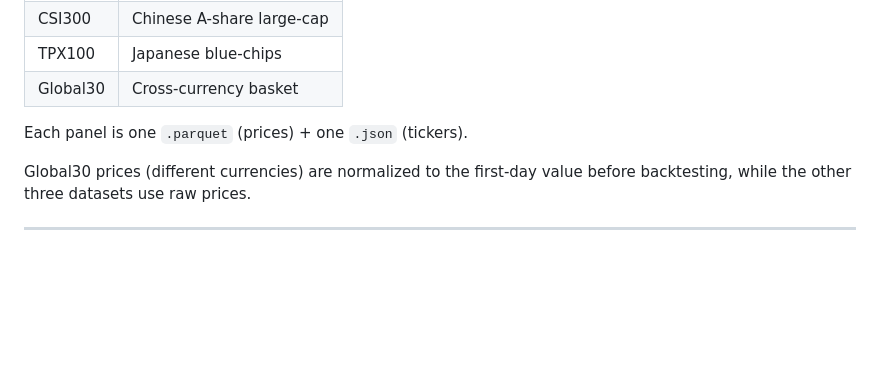
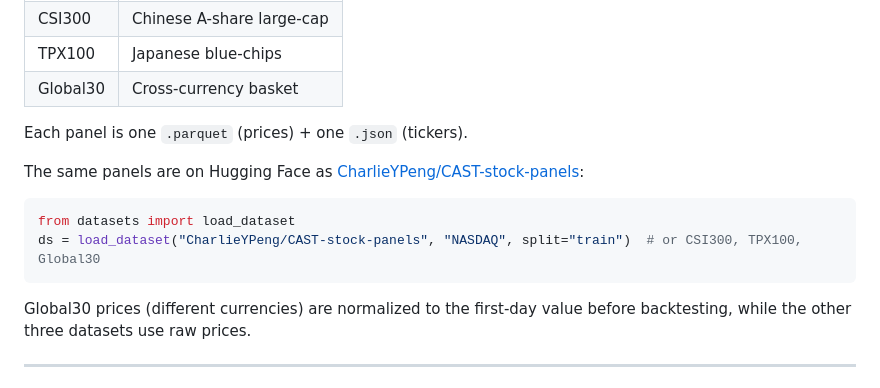
Before and after one commit to FanBroWell/CAST, a Markdown page: README.md, the part around one of its changes. Rendered like a GitHub page; blank space fills up the shorter version.

Commit message:
README: add Hugging Face datasets badge and load_dataset usage
Co-Authored-By: Claude Opus 5.5 (1M context) <noreply@anthropic.com>

````diff
--- a/README.md
+++ b/README.md
@@ -88,6 +89,13 @@ Four panels of 30 daily-close stocks, January 2005 to April 2025:
 
 Each panel is one `.parquet` (prices) + one `.json` (tickers).
 
+The same panels are on Hugging Face as [CharlieYPeng/CAST-stock-panels](https://huggingface.co/datasets/CharlieYPeng/CAST-stock-panels):
+
+```python
+from datasets import load_dataset
+ds = load_dataset("CharlieYPeng/CAST-stock-panels", "NASDAQ", split="train")  # or CSI300, TPX100, Global30
+```
+
 Global30 prices (different currencies) are normalized to the first-day value before backtesting, while the other three datasets use raw prices.
 
 ---
````
Also changed, not shown: other parts of README.md (+1 -0 lines).
